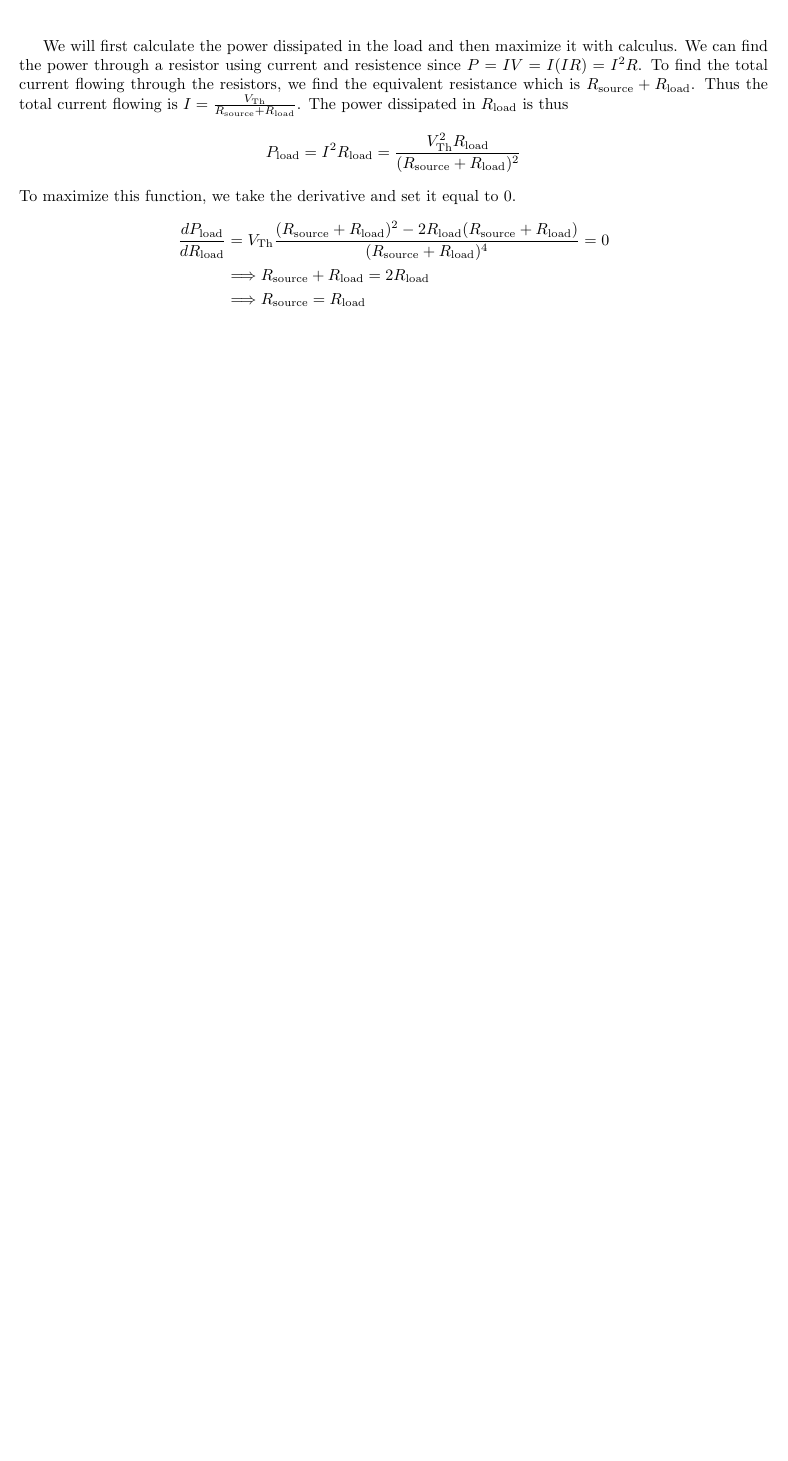
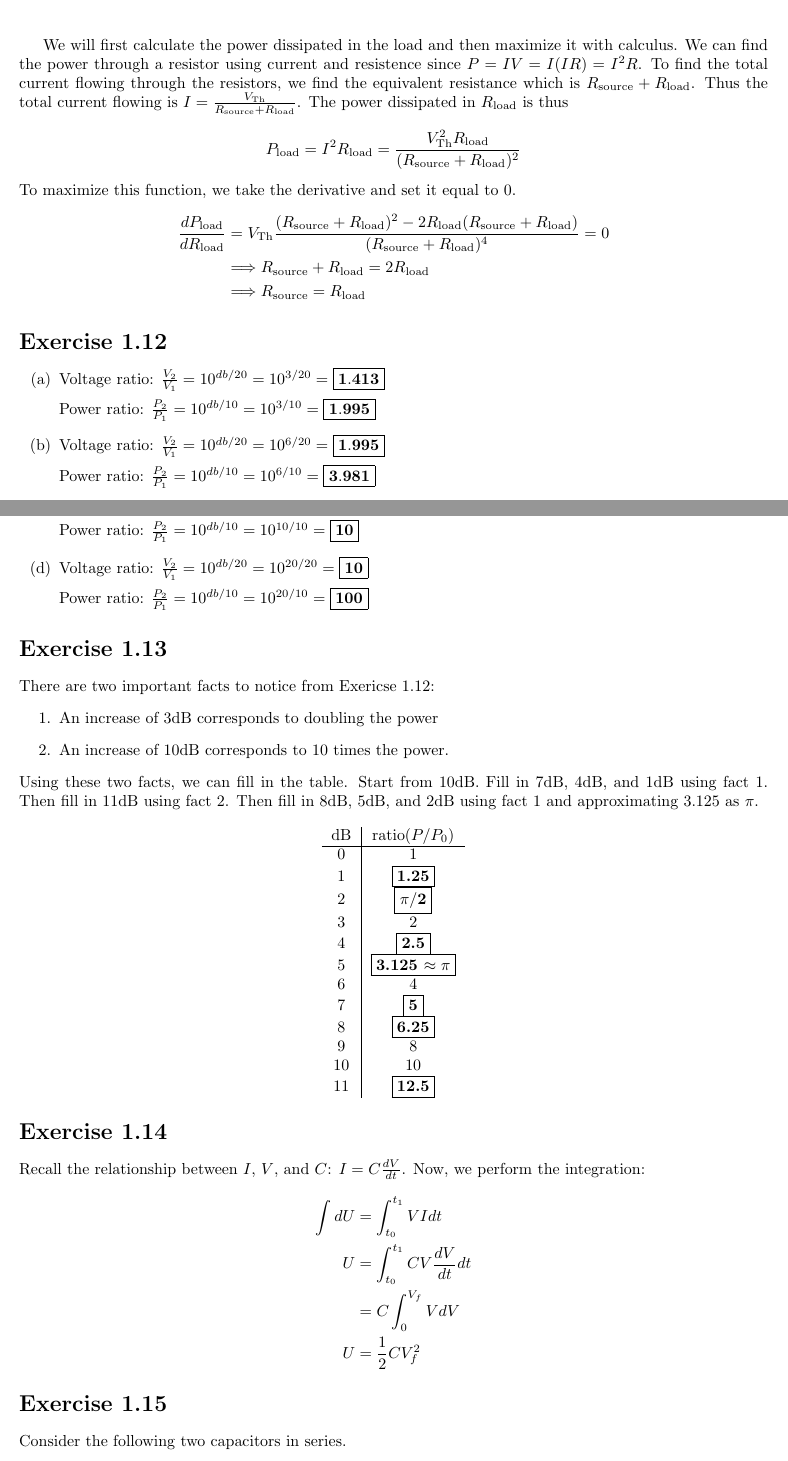
Before and after one commit to milesdai/TAoE3Solutions, a LaTeX document (Chapter1.tex): part of page 4 of 4 before the commit and two parts of pages 4 and 5 of 6 after it, the two joined at a grey line, cut so that both start at the same text, the shorter picture padded with empty space. Compiled offline with pdfLaTeX.

Commit message:
Added 1.15 and 1.16

```diff
--- a/Chapter1.tex
+++ b/Chapter1.tex
@@ -123,3 +132,66 @@
         &\Longrightarrow R_\source = R_\load
     \end{align*}
 
+    \ex{1.12}
+    \begin{enumerate}
+        \item
+        Voltage ratio: $\frac{V_2}{V_1} = 10^{db/20} = 10^{3/20} = \mans{1.413}$
+
+        Power ratio: $\frac{P_2}{P_1} = 10^{db/10} = 10^{3/10} = \mans{1.995}$
+
+        \item
+        Voltage ratio: $\frac{V_2}{V_1} = 10^{db/20} = 10^{6/20} = \mans{1.995}$
+
+        Power ratio: $\frac{P_2}{P_1} = 10^{db/10} = 10^{6/10} = \mans{3.981}$
+
+        \item
+        Voltage ratio: $\frac{V_2}{V_1} = 10^{db/20} = 10^{10/20} = \mans{3.162}$
+
+        Power ratio: $\frac{P_2}{P_1} = 10^{db/10} = 10^{10/10} = \mans{10}$
+
+        \item
+        Voltage ratio: $\frac{V_2}{V_1} = 10^{db/20} = 10^{20/20} = \mans{10}$
+
+        Power ratio: $\frac{P_2}{P_1} = 10^{db/10} = 10^{20/10} = \mans{100}$
+    \end{enumerate}
+
+    \ex{1.13}
+    There are two important facts to notice from Exericse 1.12:
+    \begin{enumerate}[label=\arabic*.]
+        \item
+        An increase of 3dB corresponds to doubling the power
+
+        \item
+        An increase of 10dB corresponds to 10 times the power.
+    \end{enumerate}
+    Using these two facts, we can fill in the table. Start from 10dB. Fill in 7dB, 4dB, and 1dB using fact 1. Then fill in 11dB using fact 2. Then fill in 8dB, 5dB, and 2dB using fact 1 and approximating 3.125 as $\pi$.
+
+    \begin{center}
+        \begin{tabular}{c|c}
+            dB & ratio($P/P_0$) \\ \hline
+            0 & 1\\
+            1 & \tans{1.25}\\
+            2 & $\mans{\pi/2}$\\
+            3 & 2\\
+            4 & \tans{2.5}\\
+            5 & \tans{3.125 $\approx \pi$}\\
+            6 & 4\\
+            7 & \tans{5}\\
+            8 & \tans{6.25}\\
+            9 & 8\\
+            10 & 10\\
+            11 & \tans{12.5}
+        \end{tabular}
+    \end{center}
+
+    \ex{1.14}
+    Recall the relationship between $I$, $V$, and $C$: $I = C\frac{dV}{dt}$. Now, we perform the integration:
+    \begin{align*}
+        \int dU &= \int_{t_0} ^{t_1} VIdt\\
+        U &= \int_{t_0} ^{t_1} CV\frac{dV}{dt}dt\\
+        &= C\int_0^{V_f} V dV\\
+        U &= \frac{1}{2}CV_f^2
+    \end{align*}
+
+    \ex{1.15}
+    Consider the following two capacitors in series.
@@ -125,0 +202 @@
+    \end{circuit}
```
Also changed, not shown: Chapter1.pdf, Chapter1.tex (35 more changed lines).
